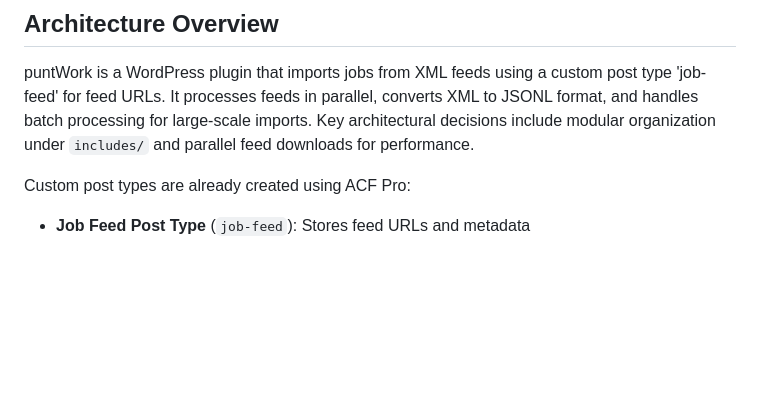
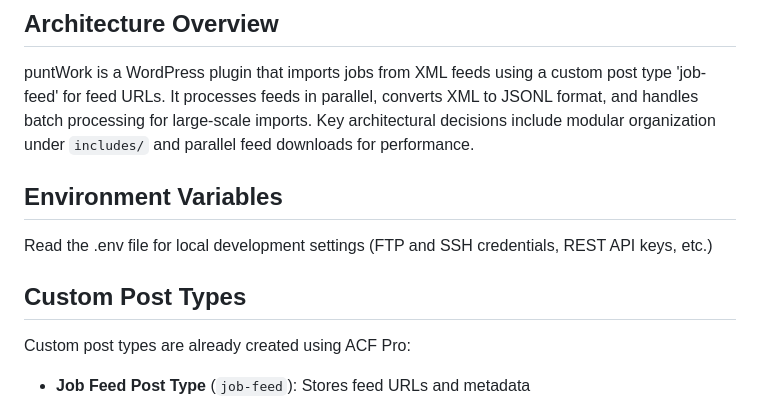
Before and after one commit to DGC-GH/puntWork, a Markdown page: .github/copilot-instructions.md, the part around the change. GitHub-like rendering; blank space fills up the shorter version.

Commit message:
Update copilot instructions to clarify environment variables and custom post types

```diff
--- a/.github/copilot-instructions.md
+++ b/.github/copilot-instructions.md
@@ -3,6 +3,10 @@
 ## Architecture Overview
 puntWork is a WordPress plugin that imports jobs from XML feeds using a custom post type 'job-feed' for feed URLs. It processes feeds in parallel, converts XML to JSONL format, and handles batch processing for large-scale imports. Key architectural decisions include modular organization under `includes/` and parallel feed downloads for performance.
 
+## Environment Variables
+Read the .env file for local development settings (FTP and SSH credentials, REST API keys, etc.)
+
+## Custom Post Types
 Custom post types are already created using ACF Pro:
 - **Job Feed Post Type** (`job-feed`): Stores feed URLs and metadata
 - **Job Post Type** (`job`): Stores imported job listings
```
